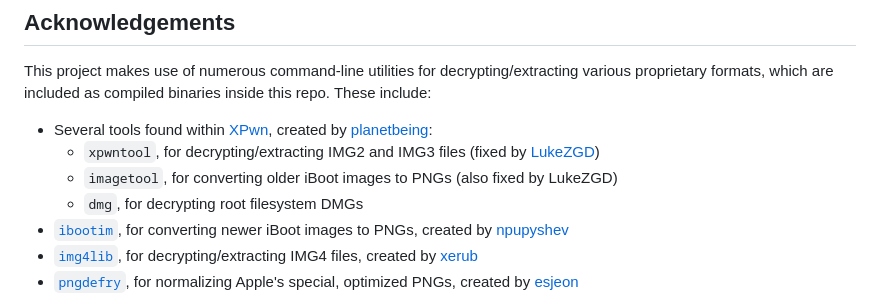
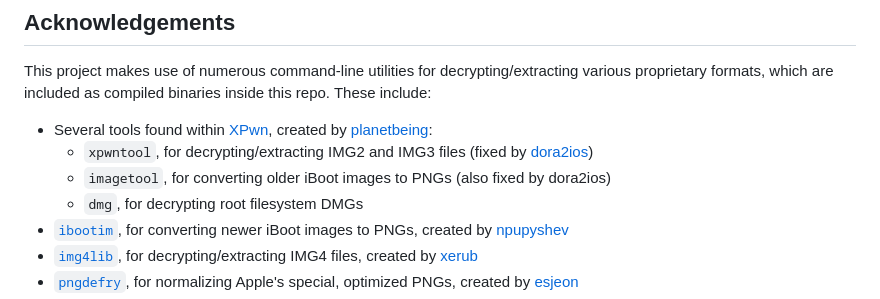
Before and after one commit to yardmith/easyIPSW, a Markdown page: README.md, the part around the change. GitHub-like rendering.

Commit message:
Fixed credit for some binaries

```diff
--- a/README.md
+++ b/README.md
@@ -166,8 +166,8 @@ Everything else will be handled by your web server (i.e. NGINX).
 This project makes use of numerous command-line utilities for decrypting/extracting various proprietary formats, which are included as compiled binaries inside this repo. These include:
 
 - Several tools found within [XPwn](https://github.com/planetbeing/xpwn), created by [planetbeing](https://github.com/planetbeing):
-  - `xpwntool`, for decrypting/extracting IMG2 and IMG3 files (fixed by [LukeZGD](https://github.com/LukeZGD))
-  - `imagetool`, for converting older iBoot images to PNGs (also fixed by LukeZGD)
+  - `xpwntool`, for decrypting/extracting IMG2 and IMG3 files (fixed by [dora2ios](https://github.com/dora2ios))
+  - `imagetool`, for converting older iBoot images to PNGs (also fixed by dora2ios)
   - `dmg`, for decrypting root filesystem DMGs
 - [`ibootim`](https://github.com/realnp/ibootim), for converting newer iBoot images to PNGs, created by [npupyshev](https://github.com/realnp)
 - [`img4lib`](https://github.com/xerub/img4lib), for decrypting/extracting IMG4 files, created by [xerub](https://github.com/xerub)
```
